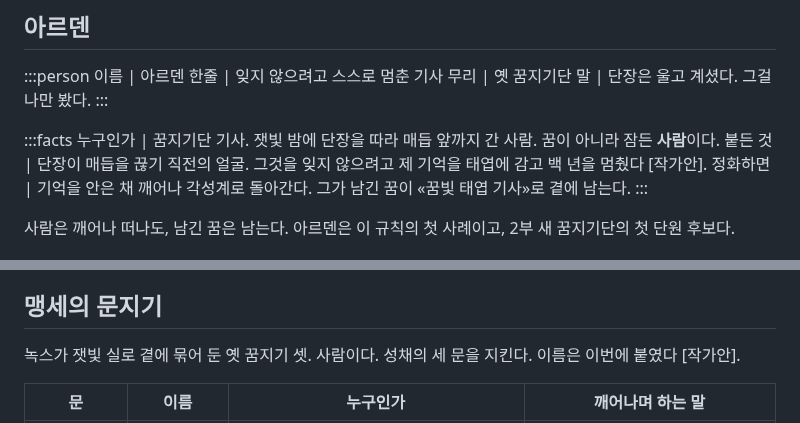
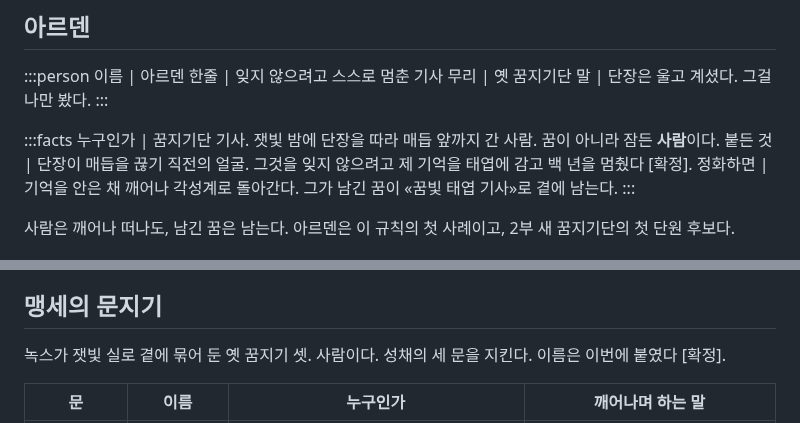
Before and after one commit to qtdqtd002-coder/psy-board, a Markdown page: data/lore-characters.md, 2 parts joined by grey strips. Rendered like a GitHub page.

```diff
--- a/data/lore-characters.md
+++ b/data/lore-characters.md
@@ -260,7 +260,7 @@ orgol > ian | 도서관의 길잡이 | 벗
 
 :::facts
 누구인가 | 꿈지기단 기사. 잿빛 밤에 단장을 따라 매듭 앞까지 간 사람. 꿈이 아니라 잠든 **사람**이다.
-붙든 것 | 단장이 매듭을 끊기 직전의 얼굴. 그것을 잊지 않으려고 제 기억을 태엽에 감고 백 년을 멈췄다 [작가안].
+붙든 것 | 단장이 매듭을 끊기 직전의 얼굴. 그것을 잊지 않으려고 제 기억을 태엽에 감고 백 년을 멈췄다 [확정].
 정화하면 | 기억을 안은 채 깨어나 각성계로 돌아간다. 그가 남긴 꿈이 «꿈빛 태엽 기사»로 곁에 남는다.
 :::
 
@@ -321,7 +321,7 @@ orgol > ian | 도서관의 길잡이 | 벗
 
 ## 맹세의 문지기
 
-녹스가 잿빛 실로 곁에 묶어 둔 옛 꿈지기 셋. 사람이다. 성채의 세 문을 지킨다. 이름은 이번에 붙였다 [작가안].
+녹스가 잿빛 실로 곁에 묶어 둔 옛 꿈지기 셋. 사람이다. 성채의 세 문을 지킨다. 이름은 이번에 붙였다 [확정].
 
 | 문 | 이름 | 누구인가 | 깨어나며 하는 말 |
 |---|---|---|---|
```
Also changed, not shown: other parts of data/lore-characters.md (+4 -4 lines).
